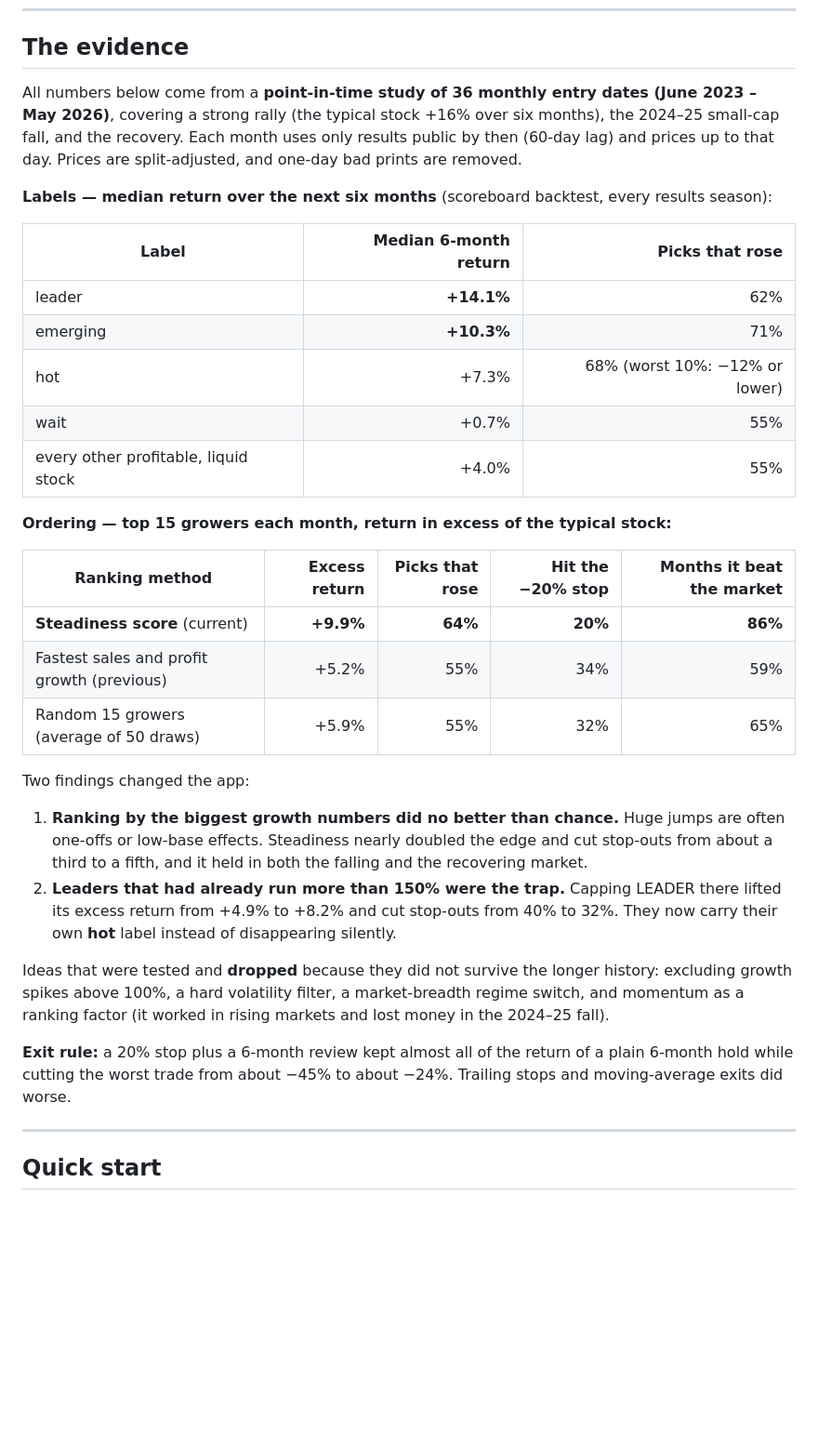
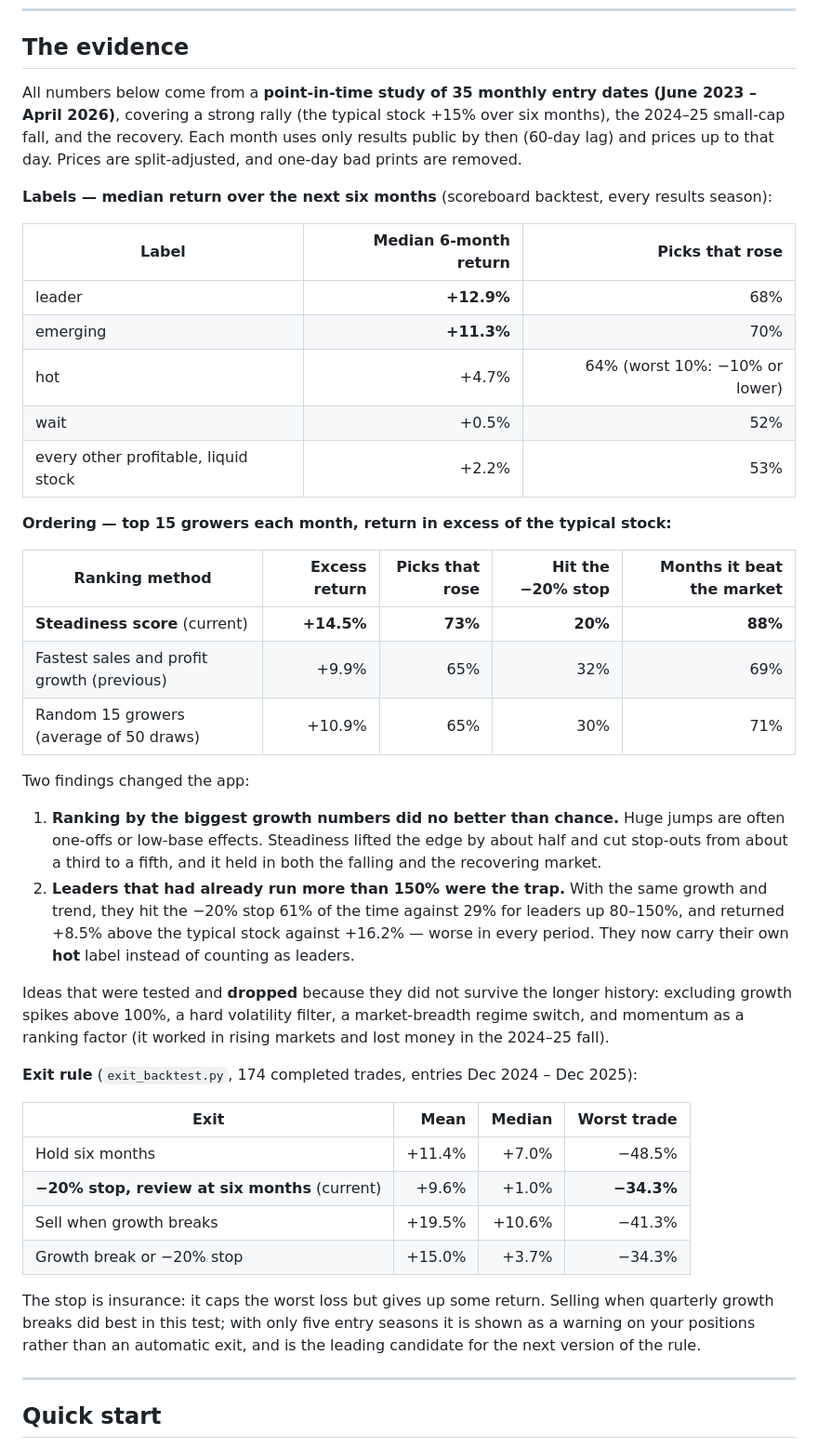
Before and after one commit to webtools-dotcom/growing-stocks, a Markdown page: README.md, the part around one of its changes. Shown at 93% size. Rendered like a GitHub page; blank space fills up the shorter version.

```diff
--- a/README.md
+++ b/README.md
@@ -172,8 +172,8 @@ rules sandbox all read it, so what you are shown can never drift from what actua
 
 ## The evidence
 
-All numbers below come from a **point-in-time study of 36 monthly entry dates (June 2023 – May 2026)**, covering
-a strong rally (the typical stock +16% over six months), the 2024–25 small-cap fall, and the recovery. Each month
+All numbers below come from a **point-in-time study of 35 monthly entry dates (June 2023 – April 2026)**, covering
+a strong rally (the typical stock +15% over six months), the 2024–25 small-cap fall, and the recovery. Each month
 uses only results public by then (60-day lag) and prices up to that day. Prices are split-adjusted, and one-day
 bad prints are removed.
 
@@ -181,35 +181,45 @@ bad prints are removed.
 
 | Label | Median 6-month return | Picks that rose |
 |---|---:|---:|
-| leader | **+14.1%** | 62% |
-| emerging | **+10.3%** | 71% |
-| hot | +7.3% | 68% (worst 10%: −12% or lower) |
-| wait | +0.7% | 55% |
-| every other profitable, liquid stock | +4.0% | 55% |
+| leader | **+12.9%** | 68% |
+| emerging | **+11.3%** | 70% |
+| hot | +4.7% | 64% (worst 10%: −10% or lower) |
+| wait | +0.5% | 52% |
+| every other profitable, liquid stock | +2.2% | 53% |
 
 **Ordering — top 15 growers each month, return in excess of the typical stock:**
 
 | Ranking method | Excess return | Picks that rose | Hit the −20% stop | Months it beat the market |
 |---|---:|---:|---:|---:|
-| **Steadiness score** (current) | **+9.9%** | **64%** | **20%** | **86%** |
-| Fastest sales and profit growth (previous) | +5.2% | 55% | 34% | 59% |
-| Random 15 growers (average of 50 draws) | +5.9% | 55% | 32% | 65% |
+| **Steadiness score** (current) | **+14.5%** | **73%** | **20%** | **88%** |
+| Fastest sales and profit growth (previous) | +9.9% | 65% | 32% | 69% |
+| Random 15 growers (average of 50 draws) | +10.9% | 65% | 30% | 71% |
 
 Two findings changed the app:
 
 1. **Ranking by the biggest growth numbers did no better than chance.** Huge jumps are often one-offs or low-base
-   effects. Steadiness nearly doubled the edge and cut stop-outs from about a third to a fifth, and it held in both
+   effects. Steadiness lifted the edge by about half and cut stop-outs from about a third to a fifth, and it held in both
    the falling and the recovering market.
-2. **Leaders that had already run more than 150% were the trap.** Capping LEADER there lifted its excess return
-   from +4.9% to +8.2% and cut stop-outs from 40% to 32%. They now carry their own **hot** label instead of
-   disappearing silently.
+2. **Leaders that had already run more than 150% were the trap.** With the same growth and trend, they hit the
+   −20% stop 61% of the time against 29% for leaders up 80–150%, and returned +8.5% above the typical stock
+   against +16.2% — worse in every period. They now carry their own **hot** label instead of counting as leaders.
 
 Ideas that were tested and **dropped** because they did not survive the longer history: excluding growth spikes
 above 100%, a hard volatility filter, a market-breadth regime switch, and momentum as a ranking factor (it worked
 in rising markets and lost money in the 2024–25 fall).
 
-**Exit rule:** a 20% stop plus a 6-month review kept almost all of the return of a plain 6-month hold while
-cutting the worst trade from about −45% to about −24%. Trailing stops and moving-average exits did worse.
+**Exit rule** (`exit_backtest.py`, 174 completed trades, entries Dec 2024 – Dec 2025):
+
+| Exit | Mean | Median | Worst trade |
+|---|---:|---:|---:|
+| Hold six months | +11.4% | +7.0% | −48.5% |
+| **−20% stop, review at six months** (current) | +9.6% | +1.0% | **−34.3%** |
+| Sell when growth breaks | +19.5% | +10.6% | −41.3% |
+| Growth break or −20% stop | +15.0% | +3.7% | −34.3% |
+
+The stop is insurance: it caps the worst loss but gives up some return. Selling when quarterly growth breaks did best
+in this test; with only five entry seasons it is shown as a warning on your positions rather than an automatic exit,
+and is the leading candidate for the next version of the rule.
 
 ---
 
```
Also changed, not shown: other parts of README.md (+4 -2 lines), docs/screenshots/board.png, docs/screenshots/ranked.png, docs/screenshots/scoreboard.png, docs/screenshots/stock.png, 9 other files.
